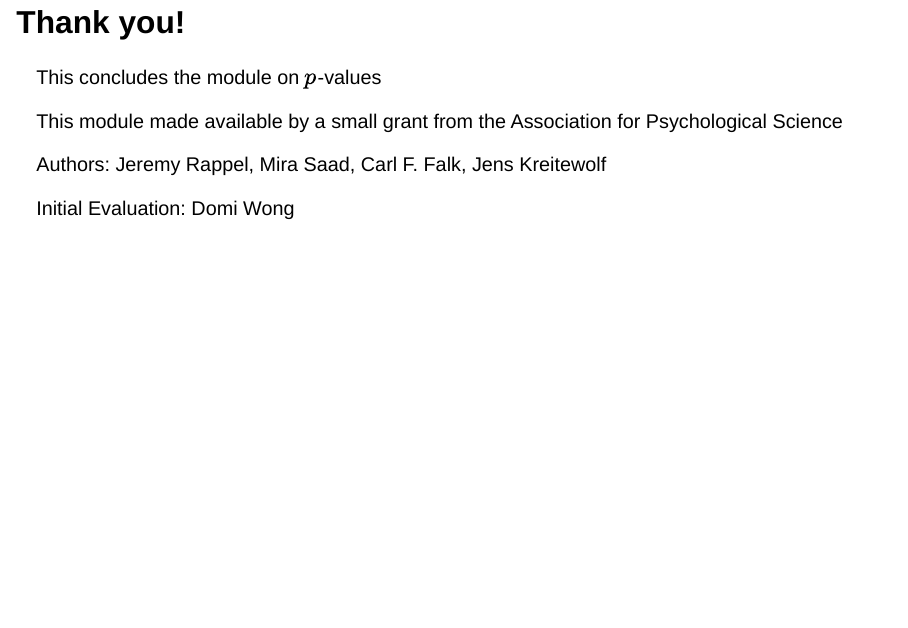
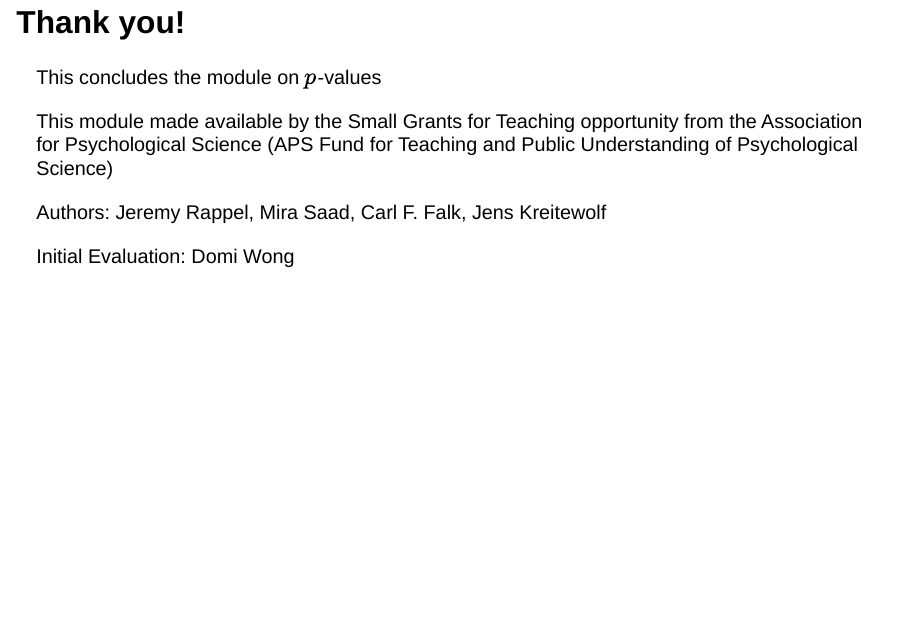
Before and after one commit to falkcarl/h0test, a Quarto document (index.qmd): page 93 of 93. Rendered offline with R 4.5, knitr and Pandoc in place of Quarto, with nearby package versions; drawn as Slidy slides in place of the format the file asks for.

Commit message:
update acknowledgement

```diff
--- a/index.qmd
+++ b/index.qmd
@@ -2771,7 +2771,7 @@ The same concepts in this module also apply to other kinds of hypothesis tests:
 
 This concludes the module on $p$-values
 
-This module made available by a small grant from the Association for Psychological Science
+This module made available by the Small Grants for Teaching opportunity from the Association for Psychological Science (APS Fund for Teaching and Public Understanding of Psychological Science)
 
 Authors: Jeremy Rappel, Mira Saad, Carl F. Falk, Jens Kreitewolf
 
```
Also changed, not shown: 1 other file.
